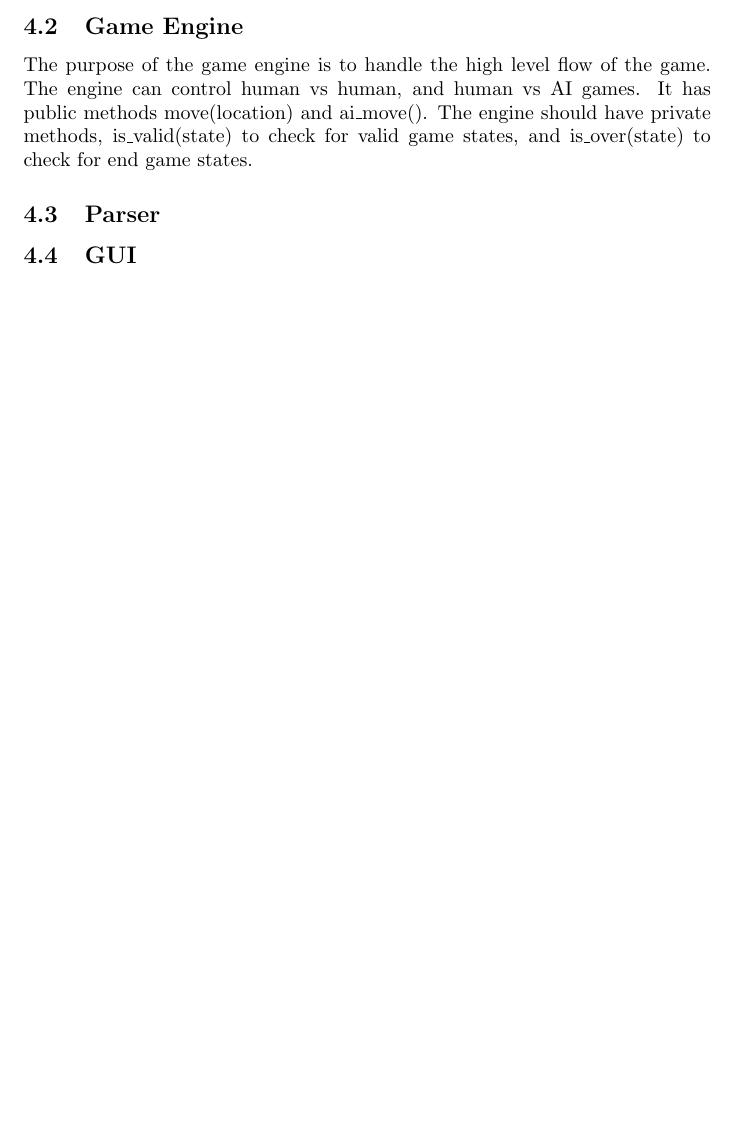
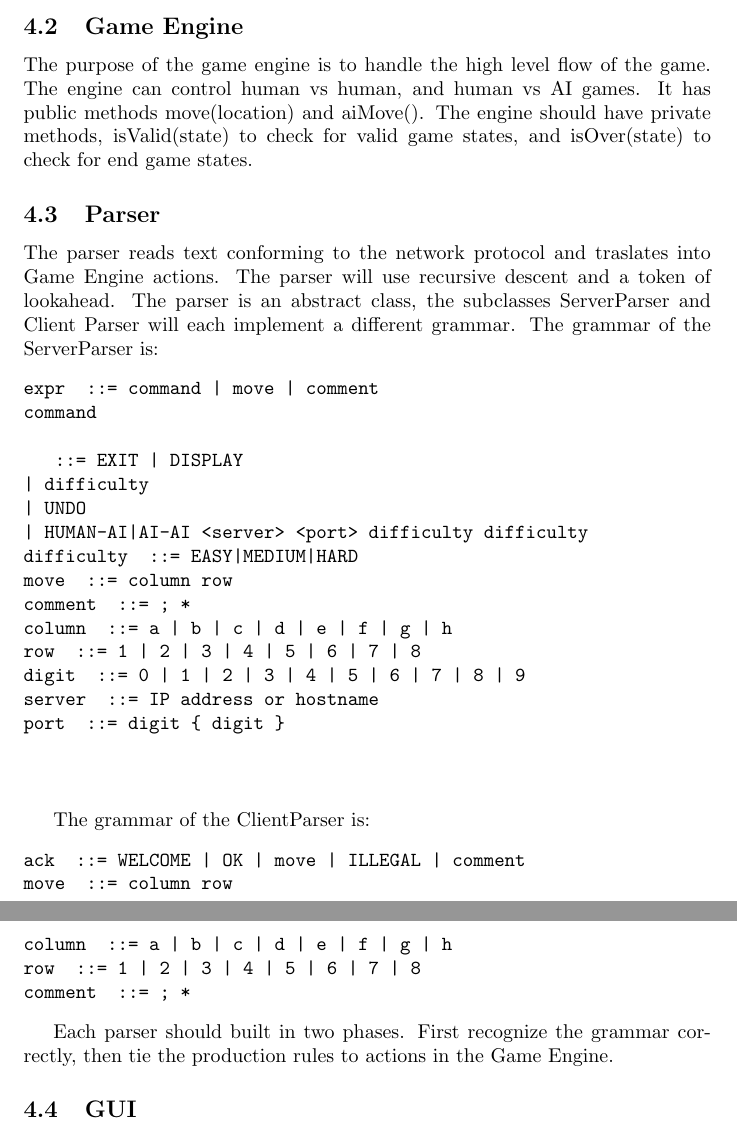
Before and after one commit to johnprock/315.2, a LaTeX document (design.tex): part of page 2 of 2 before the commit and two parts of pages 2 and 3 of 3 after it, the two joined at a grey line, cut so that both start at the same text, the shorter picture padded with empty space. Compiled offline with pdfLaTeX.

Commit message:
updated design doc

```diff
--- a/design.tex
+++ b/design.tex
@@ -73,11 +73,47 @@ The AI must also build a tree where each node represents a state of the game.
 
 \subsection{Game Engine}
 The purpose of the game engine is to handle the high level flow of the game. The engine
-can control human vs human, and human vs AI games. It has public methods move(location) and ai\_move().
-The engine should have private methods, is\_valid(state) to check for valid game states, and is\_over(state)
+can control human vs human, and human vs AI games. It has public methods move(location) and aiMove().
+The engine should have private methods, isValid(state) to check for valid game states, and isOver(state)
 to check for end game states.
 
 \subsection{Parser}
+The parser reads text conforming to the network protocol and traslates into Game Engine actions.
+The parser will use recursive descent and a token of lookahead. The parser is an abstract class,
+the subclasses ServerParser and Client Parser will each implement a different grammar.
+The grammar of the ServerParser is:
+\begin{verbatim}
+expr	 ::= command | move | comment
+command
+
+ 	 ::= EXIT | DISPLAY
+| difficulty
+| UNDO
+| HUMAN-AI|AI-AI <server> <port> difficulty difficulty
+difficulty	 ::= EASY|MEDIUM|HARD
+move	 ::= column row
+comment	 ::= ; *
+column	 ::= a | b | c | d | e | f | g | h
+row	 ::= 1 | 2 | 3 | 4 | 5 | 6 | 7 | 8
+digit	 ::= 0 | 1 | 2 | 3 | 4 | 5 | 6 | 7 | 8 | 9
+server	 ::= IP address or hostname
+port	 ::= digit { digit }
+\end{verbatim}
+
+\vspace{10 mm}
+The grammar of the ClientParser is:
+\begin{verbatim}
+ack	 ::= WELCOME | OK | move | ILLEGAL | comment
+move	 ::= column row
+column	 ::= a | b | c | d | e | f | g | h
+row	 ::= 1 | 2 | 3 | 4 | 5 | 6 | 7 | 8
+comment	 ::= ; *
+\end{verbatim}
+
+Each parser should built in two phases. First recognize the grammar correctly, then
+tie the production rules to actions in the Game Engine.
+
+
 \subsection{GUI}
 \subsection{Server}
 \subsection{Client}
```
